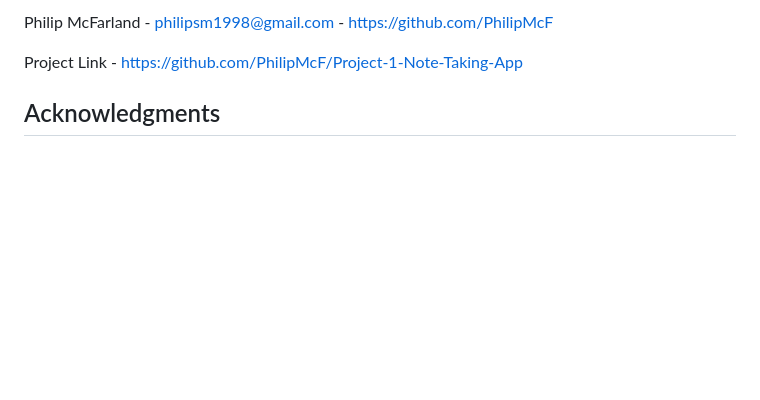
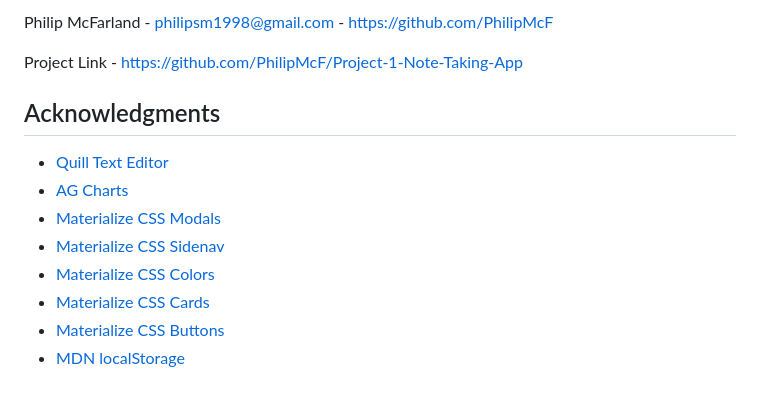
Before and after one commit to PhilipMcF/Project-1-Note-Taking-App, a Markdown page: README.md, the part around the change. Rendered like a GitHub page; blank space fills up the shorter version.

Commit message:
added acknowledgments to readme.

```diff
--- a/README.md
+++ b/README.md
@@ -72,3 +72,11 @@ Philip McFarland - philipsm1998@gmail.com - https://github.com/PhilipMcF
 Project Link - https://github.com/PhilipMcF/Project-1-Note-Taking-App
 
 ## Acknowledgments
+* [Quill Text Editor](https://quilljs.com/docs/api)
+* [AG Charts](https://charts.ag-grid.com/gallery/simple-treemap/)
+* [Materialize CSS Modals](https://materializecss.com/modals.html#!)
+* [Materialize CSS Sidenav](https://materializecss.com/sidenav.html)
+* [Materialize CSS Colors](https://materializecss.com/color.html)
+* [Materialize CSS Cards](https://materializecss.com/cards.html)
+* [Materialize CSS Buttons](https://materializecss.com/buttons.html)
+* [MDN localStorage](https://developer.mozilla.org/en-US/docs/Web/API/Window/localStorage)
```
